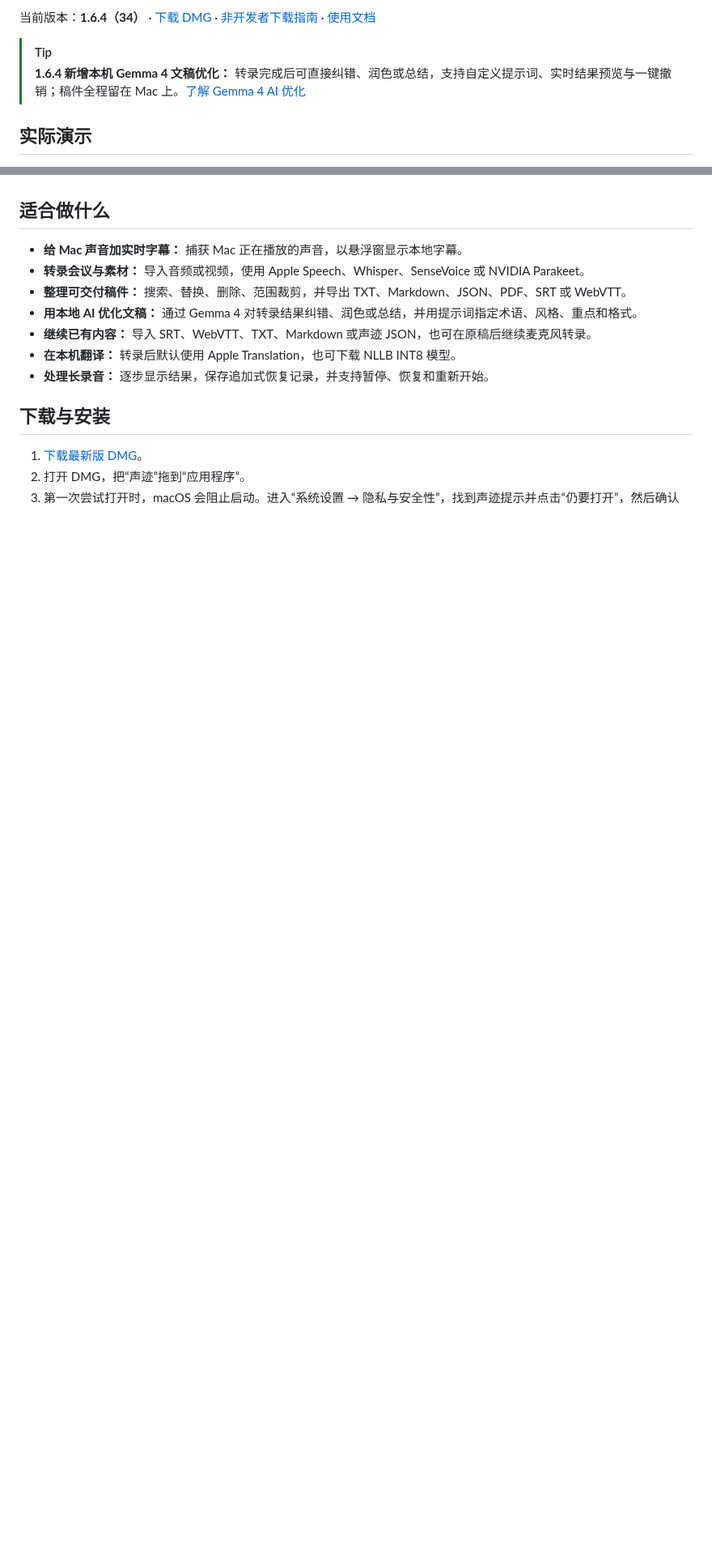
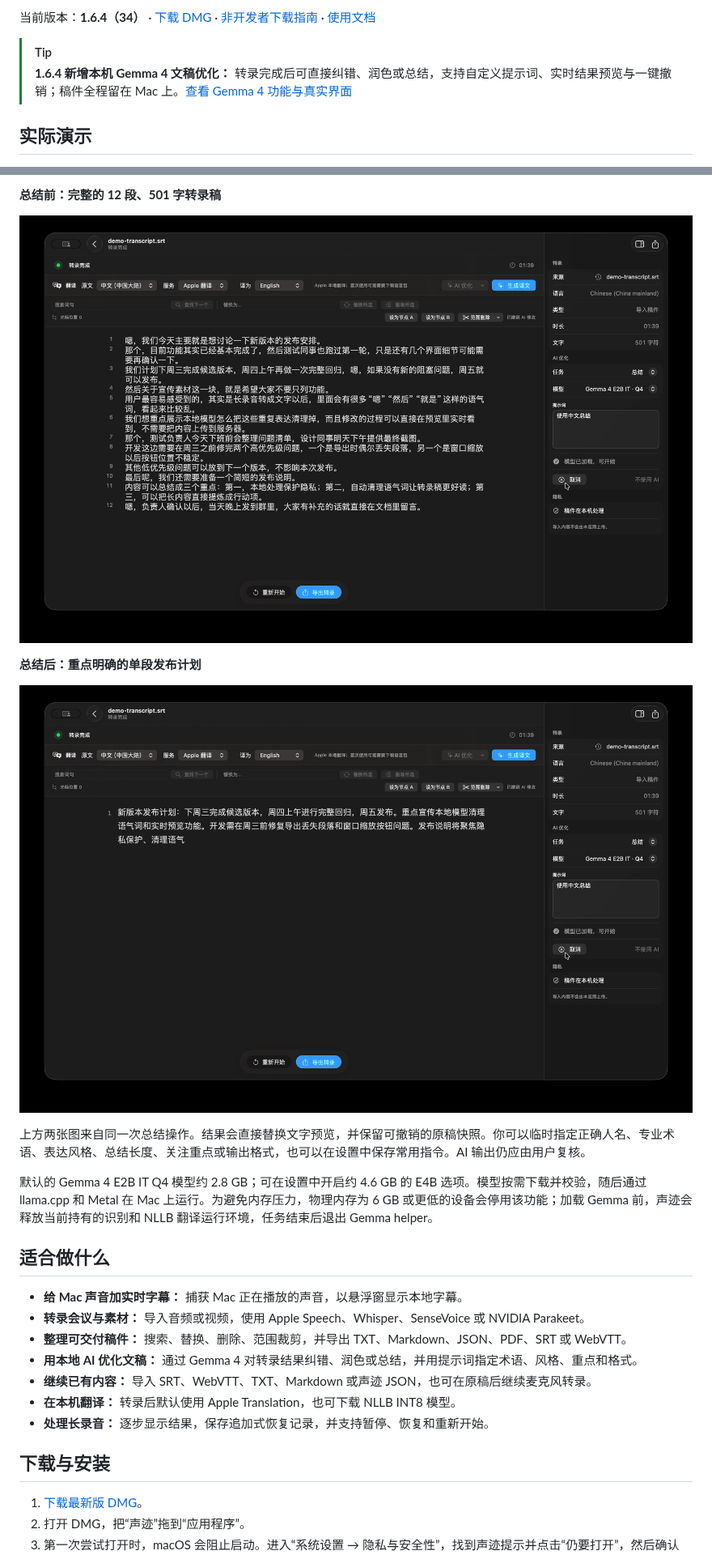
Before and after one commit to maddylaneeee/ShengJi, a Markdown page: README.zh-CN.md, 2 parts joined by grey strips. Shown at 81% size. GitHub-like rendering; pictures changed too: Documentation/Screenshots/gemma-summary-after-zh-CN.png (added), Documentation/Screenshots/gemma-summary-before-zh-CN.png (added); blank space fills up the shorter version.

Commit message:
Show Gemma transcript workflows in README

```diff
--- a/README.zh-CN.md
+++ b/README.zh-CN.md
@@ -15,7 +15,7 @@ ShengJi 是一款面向 Apple silicon Mac 的免费、开源原生语音转文
 当前版本：**1.6.4（34）** · [下载 DMG](https://github.com/maddylaneeee/ShengJi/releases/latest/download/ShengJi-macOS-arm64.dmg) · [非开发者下载指南](Documentation/DOWNLOAD.zh-CN.md) · [使用文档](https://lixinchen.ca/docs/localscribe/)
 
 > [!TIP]
-> **1.6.4 新增本机 Gemma 4 文稿优化：** 转录完成后可直接纠错、润色或总结，支持自定义提示词、实时结果预览与一键撤销；稿件全程留在 Mac 上。[了解 Gemma 4 AI 优化](#本机-gemma-4-文稿优化164-新增)
+> **1.6.4 新增本机 Gemma 4 文稿优化：** 转录完成后可直接纠错、润色或总结，支持自定义提示词、实时结果预览与一键撤销；稿件全程留在 Mac 上。[查看 Gemma 4 功能与真实界面](#用-gemma-4-把转录稿变成可交付文稿164-新增)
 
 ## 实际演示
 
@@ -36,3 +49,14 @@ ShengJi 是一款面向 Apple silicon Mac 的免费、开源原生语音转文
+**总结前：完整的 12 段、501 字转录稿**
+
+![使用 Gemma 4 总结前的声迹界面，显示完整中文转录稿、总结任务、所选模型和中文总结提示词](Documentation/Screenshots/gemma-summary-before-zh-CN.png)
+
+**总结后：重点明确的单段发布计划**
+
+![声迹使用本机 Gemma 4 将同一篇长转录总结为简洁发布计划](Documentation/Screenshots/gemma-summary-after-zh-CN.png)
+
+上方两张图来自同一次总结操作。结果会直接替换文字预览，并保留可撤销的原稿快照。你可以临时指定正确人名、专业术语、表达风格、总结长度、关注重点或输出格式，也可以在设置中保存常用指令。AI 输出仍应由用户复核。
+
+默认的 Gemma 4 E2B IT Q4 模型约 2.8 GB；可在设置中开启约 4.6 GB 的 E4B 选项。模型按需下载并校验，随后通过 llama.cpp 和 Metal 在 Mac 上运行。为避免内存压力，物理内存为 6 GB 或更低的设备会停用该功能；加载 Gemma 前，声迹会释放当前持有的识别和 NLLB 翻译运行环境，任务结束后退出 Gemma helper。
 
 ## 适合做什么
 
```
Also changed, not shown: other parts of README.zh-CN.md (+14 -12 lines), README.md (+14 -11 lines), Documentation/Screenshots/gemma-proofread-zh-CN.png (added).
